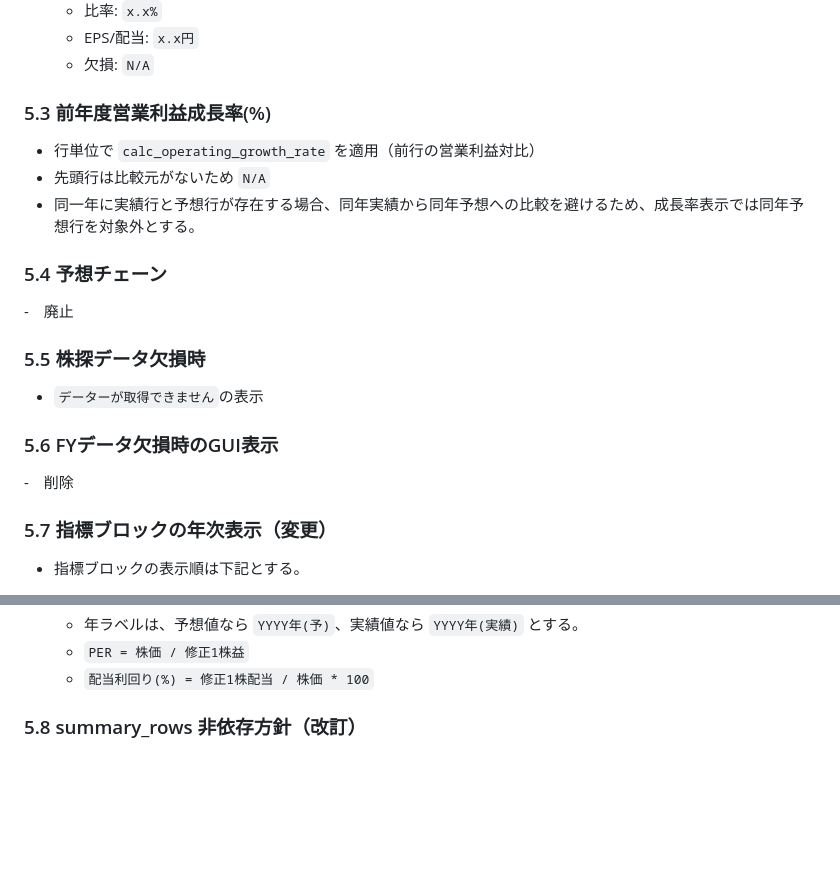
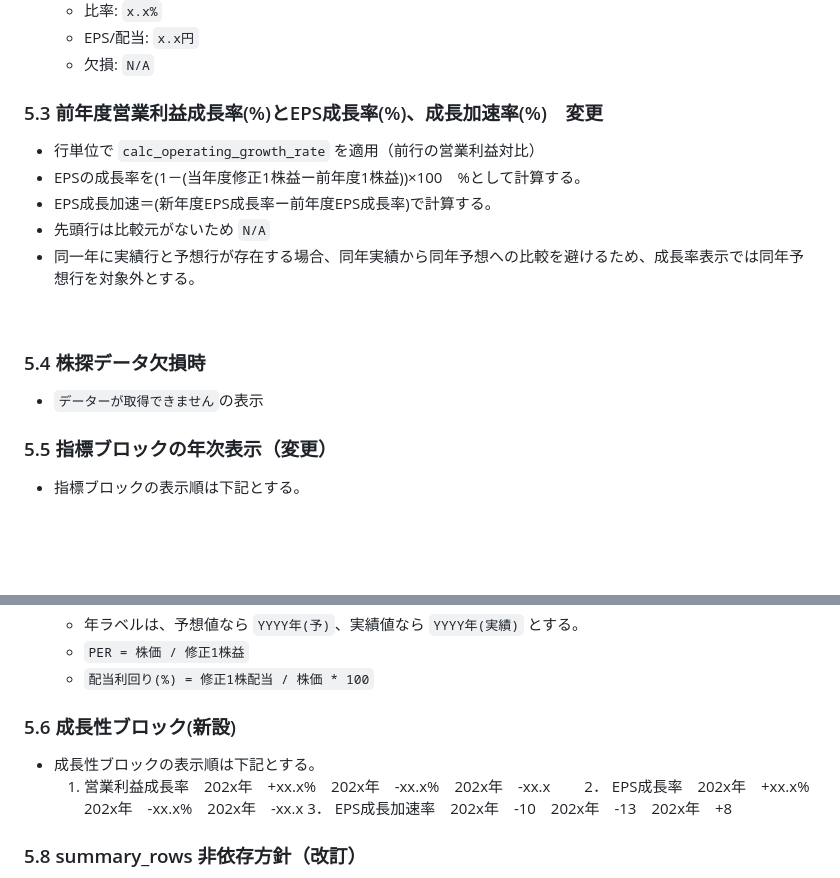
Before and after one commit to TERA630/fundamental_kabutan, a Markdown page: docs/display_spec.md, 2 parts joined by grey strips. Rendered like a GitHub page; blank space fills up the shorter version.

Commit message:
EPS成長率の実装

```diff
--- a/docs/display_spec.md
+++ b/docs/display_spec.md
@@ -82,20 +82,18 @@
   - EPS/配当: `x.x円`
   - 欠損: `N/A`
 
-### 5.3 前年度営業利益成長率(%)
+### 5.3 前年度営業利益成長率(%)とEPS成長率(%)、成長加速率(%)　変更
 - 行単位で `calc_operating_growth_rate` を適用（前行の営業利益対比）
+- EPSの成長率を(1－(当年度修正1株益ー前年度1株益))×100　%として計算する。
+- EPS成長加速＝(新年度EPS成長率ー前年度EPS成長率)で計算する。
 - 先頭行は比較元がないため `N/A`
 - 同一年に実績行と予想行が存在する場合、同年実績から同年予想への比較を避けるため、成長率表示では同年予想行を対象外とする。
 
-### 5.4 予想チェーン
--　廃止
-### 5.5 株探データ欠損時
+
+### 5.4 株探データ欠損時
 - `データーが取得できません`の表示
 
-### 5.6 FYデータ欠損時のGUI表示
--　削除
-
-### 5.7 指標ブロックの年次表示（変更）
+### 5.5 指標ブロックの年次表示（変更）
 - 指標ブロックの表示順は下記とする。
   1. `株価：xxxx円 / PBR x.xx / ROE xx.x%`
   2. `業種：xxxx    時価総額：xx,xxxx.x億円(xx型)`
@@ -112,6 +110,12 @@
   - 年ラベルは、予想値なら `YYYY年(予)`、実績値なら `YYYY年(実績)` とする。
   - `PER = 株価 / 修正1株益`
   - `配当利回り(%) = 修正1株配当 / 株価 * 100`
+### 5.6 成長性ブロック(新設)
+- 成長性ブロックの表示順は下記とする。
+  1.  営業利益成長率　202x年　+xx.x%　202x年　-xx.x%　202x年　-xx.x
+  2． EPS成長率　202x年　+xx.x%　202x年　-xx.x%　202x年　-xx.x
+  3． EPS成長加速率　202x年　-10　202x年　-13　202x年　+8
+
 
 ### 5.8 summary_rows 非依存方針（改訂）
 - 指標ブロック（PER/配当利回り）およびGUI表示文言の算出に `summary_rows` は使用しない。
```
